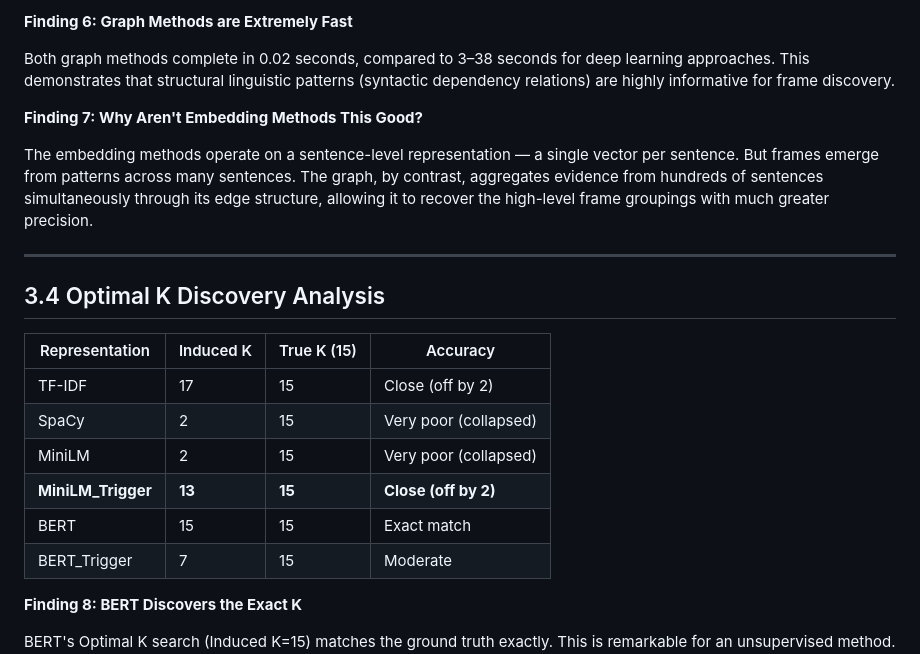
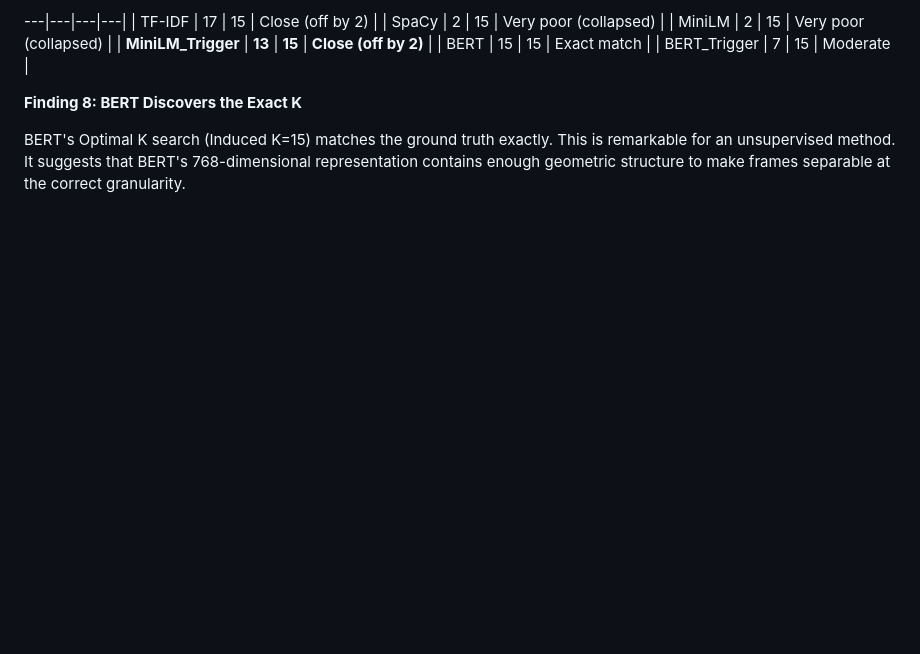
Before and after one commit to SasiRekhaSadanala/SemanticFrameInduction, a Markdown page: project_report.md, the part around one of its changes. Drawn GitHub-style; blank space fills up the shorter version.

```diff
--- a/project_report.md
+++ b/project_report.md
@@ -571,18 +547,5 @@ Louvain achieves ARI=0.60 and NMI=0.876. The best embedding method (MiniLM_Trigg
 
-**Finding 6: Graph Methods are Extremely Fast**
-
-Both graph methods complete in 0.02 seconds, compared to 3–38 seconds for deep learning approaches. This demonstrates that structural linguistic patterns (syntactic dependency relations) are highly informative for frame discovery.
-
-**Finding 7: Why Aren't Embedding Methods This Good?**
-
-The embedding methods operate on a sentence-level representation — a single vector per sentence. But frames emerge from patterns across many sentences. The graph, by contrast, aggregates evidence from hundreds of sentences simultaneously through its edge structure, allowing it to recover the high-level frame groupings with much greater precision.
-
----
-
-## 3.4 Optimal K Discovery Analysis
-
-| Representation | Induced K | True K (15) | Accuracy |
-|---|---|---|---|
+---|---|---|---|
 | TF-IDF | 17 | 15 | Close (off by 2) |
 | SpaCy | 2 | 15 | Very poor (collapsed) |
 | MiniLM | 2 | 15 | Very poor (collapsed) |
```
Also changed, not shown: other parts of project_report.md (+34 -68 lines).
